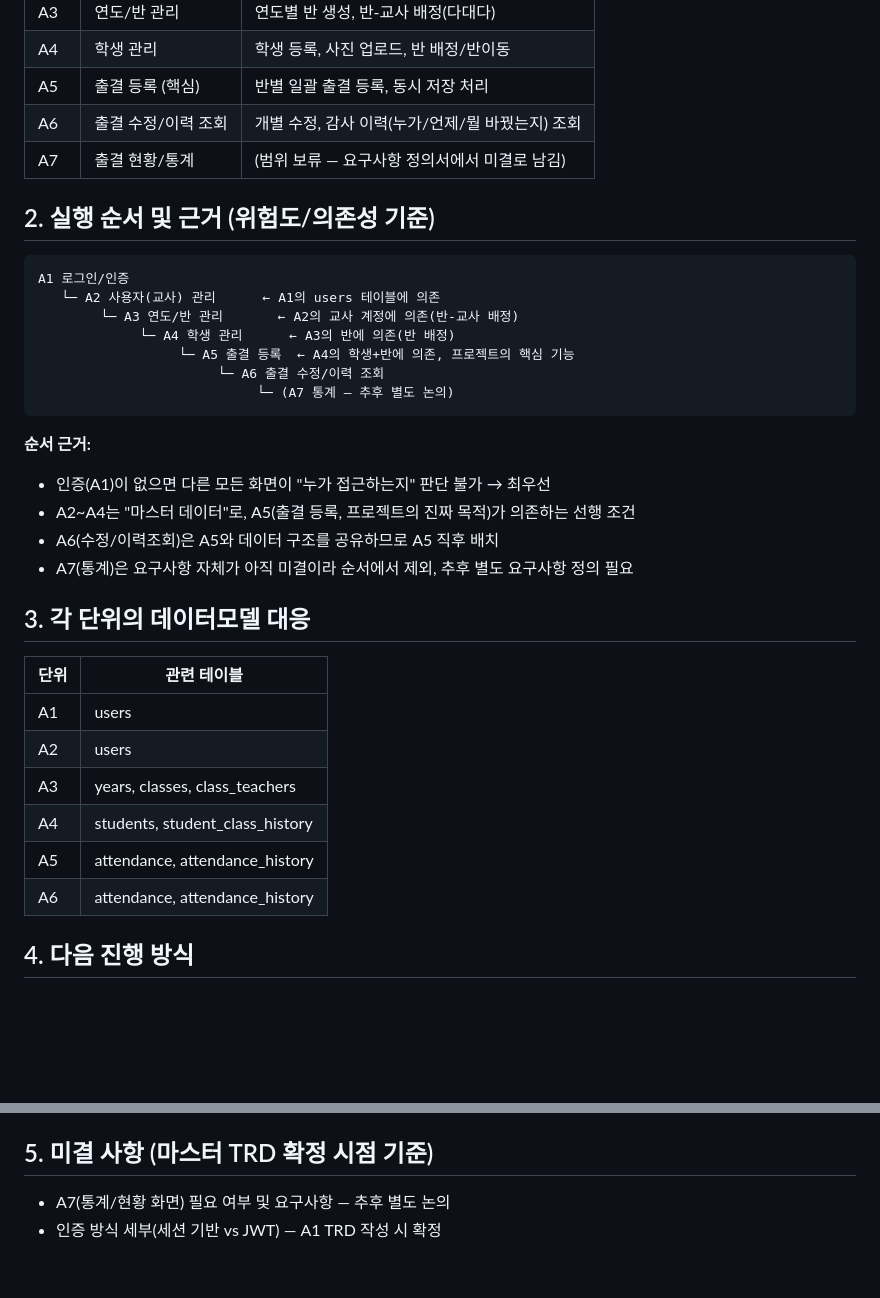
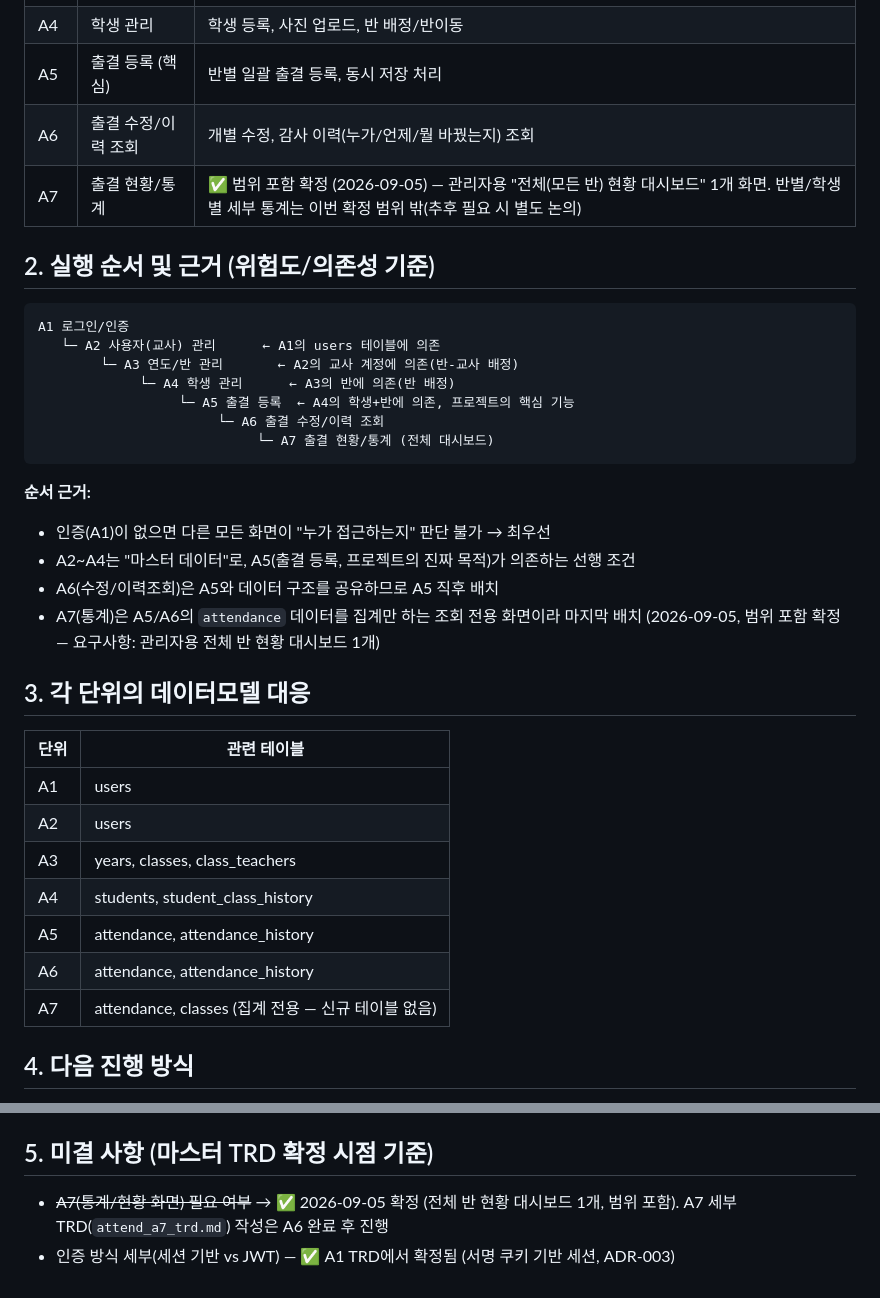
Before and after one commit to jcs19752510-ui/HARNESS_BASIC, a Markdown page: docs/trd/attend_master_trd.md, 2 parts joined by grey strips. GitHub-like rendering; blank space fills up the shorter version.

Commit message:
[SETUP] A7(출결 현황/통계) 범위 포함 확정 — 전체 반 현황 대시보드 1개
마스터 TRD 실행순서/데이터모델 대응표에 A7 반영, 미결 사항 해소.
요구사항 정의서 §3 갱신. A7 세부 TRD는 A6 완료 후 별도 작성 예정
(harness SOP Phase B 순서 준수 — 지금 TRD까지 미리 쓰지 않음).

Co-Authored-By: Claude Sonnet 5 <noreply@anthropic.com>
Claude-Session: https://claude.ai/code/session_01QE5nxSb8mWyKMBzxhbuf4J

````diff
--- a/docs/trd/attend_master_trd.md
+++ b/docs/trd/attend_master_trd.md
@@ -16,7 +16,7 @@
 | A4 | 학생 관리 | 학생 등록, 사진 업로드, 반 배정/반이동 |
 | A5 | 출결 등록 (핵심) | 반별 일괄 출결 등록, 동시 저장 처리 |
 | A6 | 출결 수정/이력 조회 | 개별 수정, 감사 이력(누가/언제/뭘 바꿨는지) 조회 |
-| A7 | 출결 현황/통계 | (범위 보류 — 요구사항 정의서에서 미결로 남김) |
+| A7 | 출결 현황/통계 | ✅ 범위 포함 확정 (2026-09-05) — 관리자용 "전체(모든 반) 현황 대시보드" 1개 화면. 반별/학생별 세부 통계는 이번 확정 범위 밖(추후 필요 시 별도 논의) |
 
 ## 2. 실행 순서 및 근거 (위험도/의존성 기준)
 
@@ -27,14 +27,14 @@ A1 로그인/인증
              └─ A4 학생 관리      ← A3의 반에 의존(반 배정)
                   └─ A5 출결 등록  ← A4의 학생+반에 의존, 프로젝트의 핵심 기능
                        └─ A6 출결 수정/이력 조회
-                            └─ (A7 통계 — 추후 별도 논의)
+                            └─ A7 출결 현황/통계 (전체 대시보드)
 ```
 
 **순서 근거:**
 - 인증(A1)이 없으면 다른 모든 화면이 "누가 접근하는지" 판단 불가 → 최우선
 - A2~A4는 "마스터 데이터"로, A5(출결 등록, 프로젝트의 진짜 목적)가 의존하는 선행 조건
 - A6(수정/이력조회)은 A5와 데이터 구조를 공유하므로 A5 직후 배치
-- A7(통계)은 요구사항 자체가 아직 미결이라 순서에서 제외, 추후 별도 요구사항 정의 필요
+- A7(통계)은 A5/A6의 `attendance` 데이터를 집계만 하는 조회 전용 화면이라 마지막 배치 (2026-09-05, 범위 포함 확정 — 요구사항: 관리자용 전체 반 현황 대시보드 1개)
 
 ## 3. 각 단위의 데이터모델 대응
 
@@ -46,6 +46,7 @@ A1 로그인/인증
 | A4 | students, student_class_history |
 | A5 | attendance, attendance_history |
 | A6 | attendance, attendance_history |
+| A7 | attendance, classes (집계 전용 — 신규 테이블 없음) |
 
 ## 4. 다음 진행 방식
 
@@ -60,5 +61,5 @@ A1 로그인/인증
 6. `harness_03_handoff_template.md`로 A0 인수인계 갱신
 
 ## 5. 미결 사항 (마스터 TRD 확정 시점 기준)
-- A7(통계/현황 화면) 필요 여부 및 요구사항 — 추후 별도 논의
-- 인증 방식 세부(세션 기반 vs JWT) — A1 TRD 작성 시 확정
+- ~~A7(통계/현황 화면) 필요 여부~~ → ✅ 2026-09-05 확정 (전체 반 현황 대시보드 1개, 범위 포함). A7 세부 TRD(`attend_a7_trd.md`) 작성은 A6 완료 후 진행
+- 인증 방식 세부(세션 기반 vs JWT) — ✅ A1 TRD에서 확정됨 (서명 쿠키 기반 세션, ADR-003)
````
Also changed, not shown: docs/attend_requirements_summary.md (+1 -1 lines).
